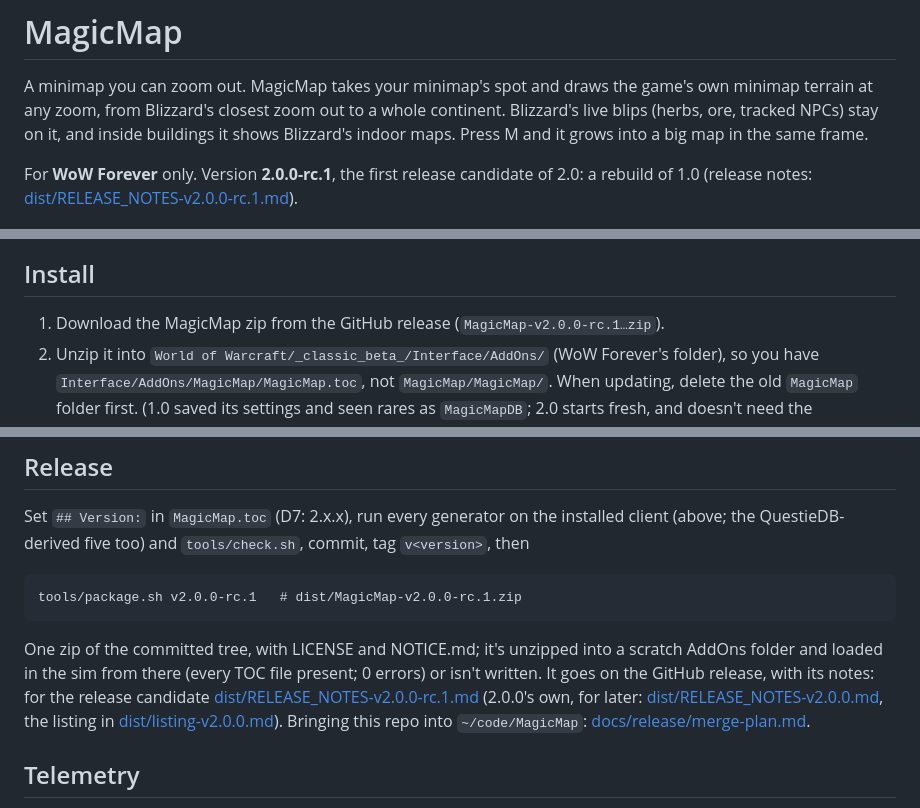
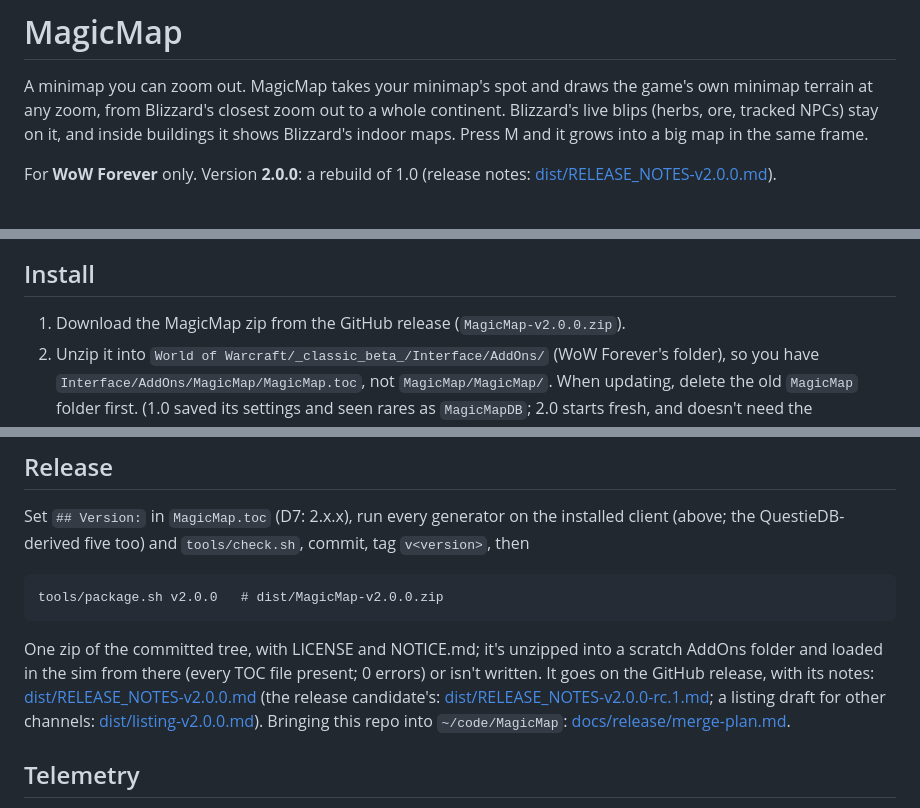
Before and after one commit to benmills/MagicMap, a Markdown page: README.md, 3 parts joined by grey strips. GitHub-like rendering.

Commit message:
README and listing for 2.0.0: the version, the release's notes, the new screenshots
Co-Authored-By: Claude Opus 5.5 <noreply@anthropic.com>

```diff
--- a/README.md
+++ b/README.md
@@ -5,8 +5,8 @@ terrain at any zoom, from Blizzard's closest zoom out to a whole continent. Bliz
 (herbs, ore, tracked NPCs) stay on it, and inside buildings it shows Blizzard's indoor maps. Press
 M and it grows into a big map in the same frame.
 
-For **WoW Forever** only. Version **2.0.0-rc.1**, the first release candidate of 2.0: a rebuild
-of 1.0 (release notes: [dist/RELEASE_NOTES-v2.0.0-rc.1.md](dist/RELEASE_NOTES-v2.0.0-rc.1.md)).
+For **WoW Forever** only. Version **2.0.0**: a rebuild
+of 1.0 (release notes: [dist/RELEASE_NOTES-v2.0.0.md](dist/RELEASE_NOTES-v2.0.0.md)).
 
 ![The minimap at Red Cloud Mesa, and M grows it into the big map over Mulgore and the Barrens](docs/images/hero-minimap-and-big-map.jpg)
 
@@ -109,7 +109,7 @@ position, Advanced (diagnostics, grouping, performance). Settings are account-wi
 
 ## Install
 
-1. Download the MagicMap zip from the GitHub release (`MagicMap-v2.0.0-rc.1…zip`).
+1. Download the MagicMap zip from the GitHub release (`MagicMap-v2.0.0.zip`).
 2. Unzip it into `World of Warcraft/_classic_beta_/Interface/AddOns/` (WoW Forever's folder), so
    you have `Interface/AddOns/MagicMap/MagicMap.toc`, not `MagicMap/MagicMap/`. When updating,
    delete the old `MagicMap` folder first. (1.0 saved its settings and seen rares as `MagicMapDB`;
@@ -220,14 +220,13 @@ restart it, not `/reload`), then:
 Set `## Version:` in `MagicMap.toc` (D7: 2.x.x), run every generator on the installed client (above;
 the QuestieDB-derived five too) and `tools/check.sh`, commit, tag `v<version>`, then
 
-    tools/package.sh v2.0.0-rc.1   # dist/MagicMap-v2.0.0-rc.1.zip
+    tools/package.sh v2.0.0   # dist/MagicMap-v2.0.0.zip
 
 One zip of the committed tree, with LICENSE and NOTICE.md; it's unzipped into a scratch AddOns folder
 and loaded in the sim from there (every TOC file present; 0 errors) or isn't written. It goes on the
-GitHub release, with its notes: for the release candidate
-[dist/RELEASE_NOTES-v2.0.0-rc.1.md](dist/RELEASE_NOTES-v2.0.0-rc.1.md) (2.0.0's own, for later:
-[dist/RELEASE_NOTES-v2.0.0.md](dist/RELEASE_NOTES-v2.0.0.md), the listing in
-[dist/listing-v2.0.0.md](dist/listing-v2.0.0.md)). Bringing this repo into `~/code/MagicMap`:
+GitHub release, with its notes: [dist/RELEASE_NOTES-v2.0.0.md](dist/RELEASE_NOTES-v2.0.0.md) (the release
+candidate's: [dist/RELEASE_NOTES-v2.0.0-rc.1.md](dist/RELEASE_NOTES-v2.0.0-rc.1.md); a listing draft for
+other channels: [dist/listing-v2.0.0.md](dist/listing-v2.0.0.md)). Bringing this repo into `~/code/MagicMap`:
 [docs/release/merge-plan.md](docs/release/merge-plan.md).
 
 ## Telemetry
```
Also changed, not shown: dist/listing-v2.0.0.md (+1 -1 lines).
